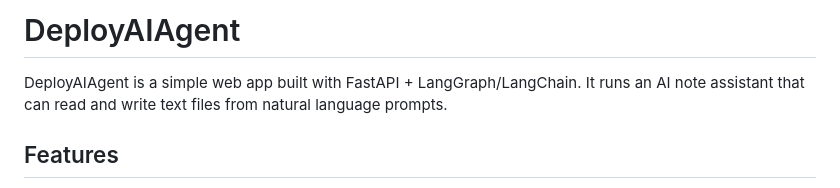
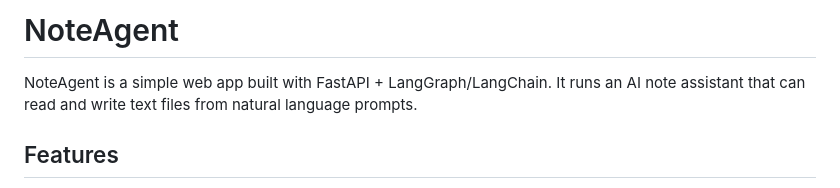
Before and after one commit to mohammed-m-alhaj/NoteAgent, a Markdown page: README.md, the part around the change. GitHub-like rendering.

```diff
--- a/README.md
+++ b/README.md
@@ -1,6 +1,6 @@
-# DeployAIAgent
+# NoteAgent
 
-DeployAIAgent is a simple web app built with FastAPI + LangGraph/LangChain.
+NoteAgent is a simple web app built with FastAPI + LangGraph/LangChain.
 It runs an AI note assistant that can read and write text files from natural language prompts.
 
 ## Features
```
